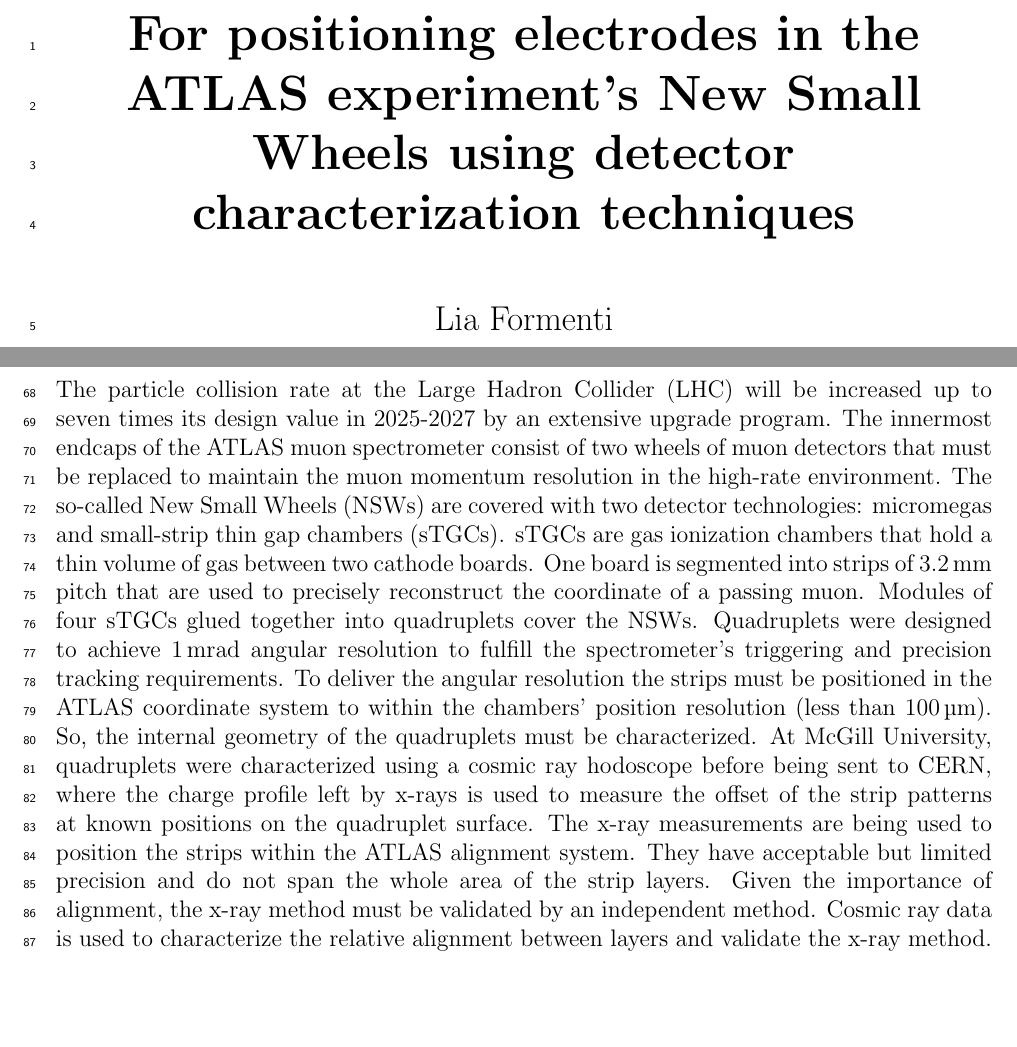
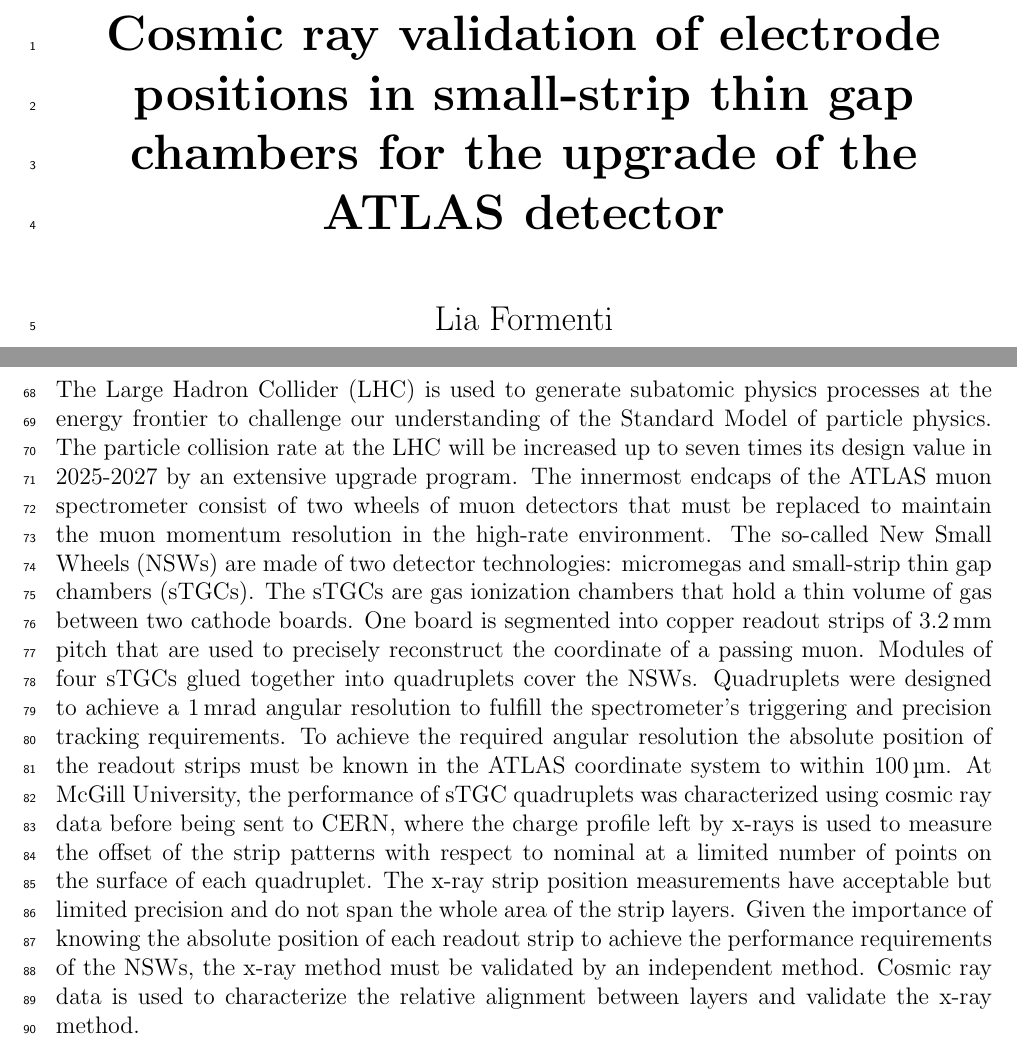
Before and after one commit to liaformenti/thesis, a LaTeX thesis (thesis.tex, which reads thesis-frontpgs.tex): two parts of pages 1 and 5 of 89, joined at a grey line, cut at the place of the change, the shorter picture padded with empty space. Compiled offline with pdfLaTeX.

Commit message:
Brigitte edits to front matter implemented

```diff
--- a/thesis-frontpgs.tex
+++ b/thesis-frontpgs.tex
@@ -13,7 +13,7 @@
         \vspace*{1.0cm}
 
         \Huge
-        {\bf For positioning electrodes in the ATLAS experiment's New Small Wheels using detector characterization techniques} \\
+        {\bf Cosmic ray validation of electrode positions in small-strip thin gap chambers for the upgrade of the ATLAS detector } \\
 
         \vspace*{1.0cm}
 
@@ -67,7 +67,7 @@
 % The collision rate in the LHC will be effectively increased in 2025-2027 by an extensive upgrade program. The innermost endcaps of the ATLAS muon spectrometer consist of two wheels of muon detectors that must be replaced to improve the angular resolution of tracks for precision muon momentum reconstruction. The New Small Wheels (NSWs) will be covered with two detector types that must trigger on and track outgoing particles: micromegas and small-strip thin gap chambers (sTGCs). Canada is responsible for one quarter of the required sTGCs.  sTGCs are gas ionization chambers that hold a thin volume of gas between two cathode boards. One board is segmented into strips of \SI{3.2}{mm} pitch that are used to measure the precision coordinate. At McGill University, modules with four layers of sTGCs called quadruplets are characterized using a cosmic ray hodoscope before being sent to CERN for further testing and integration into the wheels. Quadruplets must be able to reconstruct particle tracks with 1 mrad angular resolution using the precision coordinate recorded by the strips of each sTGC layer for ATLAS' physics goals. A requisite to delivering the angular resolution is positioning the strips in the ATLAS coordinate system to within the chambers' position resolution (\SI{100}{\micro\meter}). The ATLAS alignment system will be able to position alignment platforms on the surface of quadruplets, so the internal geometry of the chambers must be measured and corrected for. Analyzing the residuals of cosmic ray tracks is used to measure the offset of the strip pattern on one layer with respect to other layers in areas of interest. Looking at the relative offsets over the surface of an sTGC layer characterizes the quadruplets' relative alignment. To get the strip pattern offsets in ATLAS' absolute coordinate system, the charge profile left by an x-ray gun is used to measure the offset of the strip pattern from nominal. These offsets are used to create an alignment model for each sTGC strip layer. The x-ray measurements are limited to the positions of the alignment platform and have limited precision, so their accuracy must be verified by an independent method. In this work, cosmic ray data is used to study the relative alignment between quadruplet strip layers and to validate the x-ray method.
 
 % and coordinate measuring machine (CMM) measurements of strip cathode boards are being used to define alignment parameters.
-The particle collision rate at the Large Hadron Collider (LHC) will be increased up to seven times its design value in 2025-2027 by an extensive upgrade program. The innermost endcaps of the ATLAS muon spectrometer consist of two wheels of muon detectors that must be replaced to maintain the muon momentum resolution in the high-rate environment. The so-called New Small Wheels (NSWs) are covered with two detector technologies: micromegas and small-strip thin gap chambers (sTGCs). sTGCs are gas ionization chambers that hold a thin volume of gas between two cathode boards. One board is segmented into strips of \SI{3.2}{mm} pitch that are used to precisely reconstruct the coordinate of a passing muon. Modules of four sTGCs glued together into quadruplets cover the NSWs. Quadruplets were designed to achieve \SI{1}{mrad} angular resolution to fulfill the spectrometer's triggering and precision tracking requirements. To deliver the angular resolution the strips must be positioned in the ATLAS coordinate system to within the chambers' position resolution (less than \SI{100}{\micro\meter}). So, the internal geometry of the quadruplets must be characterized. At McGill University, quadruplets were characterized using a cosmic ray hodoscope before being sent to CERN, where the charge profile left by x-rays is used to measure the offset of the strip patterns at known positions on the quadruplet surface. The x-ray measurements are being used to position the strips within the ATLAS alignment system. They have acceptable but limited precision and do not span the whole area of the strip layers. Given the importance of alignment, the x-ray method must be validated by an independent method. Cosmic ray data is used to characterize the relative alignment between layers and validate the x-ray method.
+The Large Hadron Collider (LHC) is used to generate subatomic physics processes at the energy frontier to challenge our understanding of the Standard Model of particle physics. The particle collision rate at the LHC will be increased up to seven times its design value in 2025-2027 by an extensive upgrade program. The innermost endcaps of the ATLAS muon spectrometer consist of two wheels of muon detectors that must be replaced to maintain the muon momentum resolution in the high-rate environment. The so-called New Small Wheels (NSWs) are made of two detector technologies: micromegas and small-strip thin gap chambers (sTGCs). The sTGCs are gas ionization chambers that hold a thin volume of gas between two cathode boards. One board is segmented into copper readout strips of \SI{3.2}{mm} pitch that are used to precisely reconstruct the coordinate of a passing muon. Modules of four sTGCs glued together into quadruplets cover the NSWs. Quadruplets were designed to achieve a \SI{1}{mrad} angular resolution to fulfill the spectrometer's triggering and precision tracking requirements. To achieve the required angular resolution the absolute position of the readout strips must be known in the ATLAS coordinate system to within \SI{100}{\micro\meter}. At McGill University, the performance of sTGC quadruplets was characterized using cosmic ray data before being sent to CERN, where the charge profile left by x-rays is used to measure the offset of the strip patterns with respect to nominal at a limited number of points on the surface of each quadruplet. The x-ray strip position measurements have acceptable but limited precision and do not span the whole area of the strip layers. Given the importance of knowing the absolute position of each readout strip to achieve the performance requirements of the NSWs, the x-ray method must be validated by an independent method. Cosmic ray data is used to characterize the relative alignment between layers and validate the x-ray method.
 
 \cleardoublepage
 
```
Also changed, not shown: thesis-frontpgs.tex (4 more changed lines).
